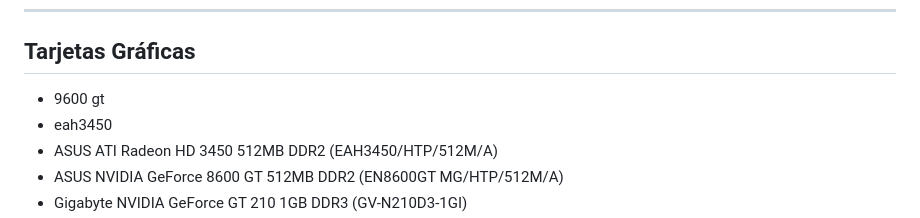
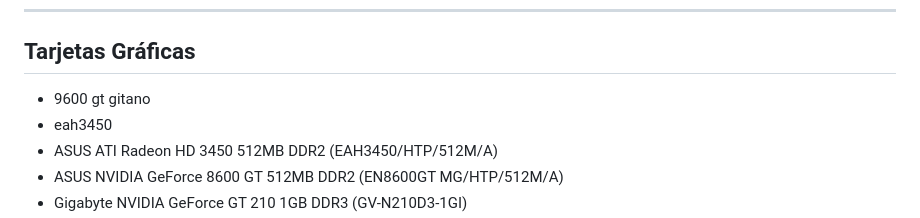
Before and after one commit to igimenom/castores, a Markdown page: md/InventarioR4.md, the part around the change. Rendered like a GitHub page.

Commit message:
very hard work brunito

```diff
--- a/md/InventarioR4.md
+++ b/md/InventarioR4.md
@@ -15,7 +15,7 @@
 * no tarjeta gráfica
 ---
 ## Tarjetas Gráficas
-* 9600 gt
+* 9600 gt gitano
 * eah3450
 * ASUS ATI Radeon HD 3450 512MB DDR2 (EAH3450/HTP/512M/A)
 * ASUS NVIDIA GeForce 8600 GT 512MB DDR2 (EN8600GT MG/HTP/512M/A)
```
